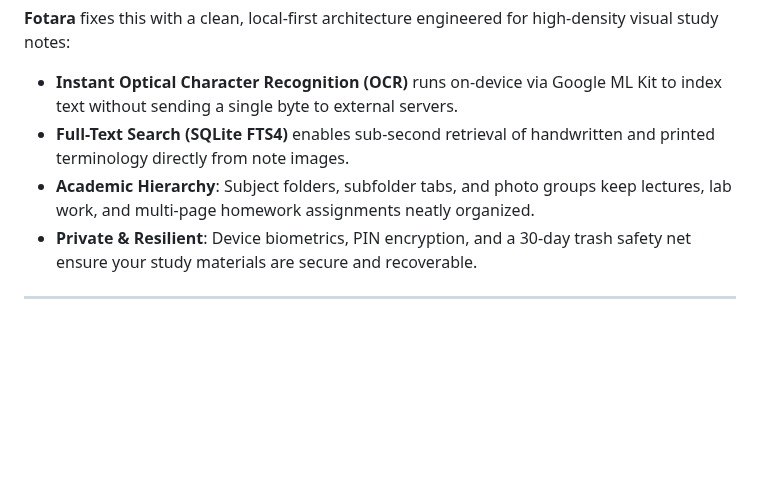
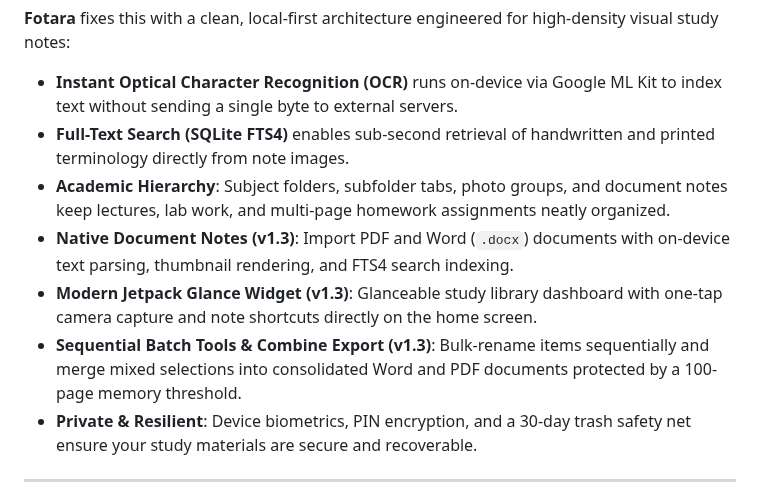
Before and after one commit to Arinaranetwork/Fotara, a Markdown page: README.md, the part around one of its changes. Drawn GitHub-style; blank space fills up the shorter version.

```diff
--- a/README.md
+++ b/README.md
@@ -35,7 +35,10 @@ Traditional gallery applications dump educational photos alongside memes and per
 **Fotara** fixes this with a clean, local-first architecture engineered for high-density visual study notes:
 - **Instant Optical Character Recognition (OCR)** runs on-device via Google ML Kit to index text without sending a single byte to external servers.
 - **Full-Text Search (SQLite FTS4)** enables sub-second retrieval of handwritten and printed terminology directly from note images.
-- **Academic Hierarchy**: Subject folders, subfolder tabs, and photo groups keep lectures, lab work, and multi-page homework assignments neatly organized.
+- **Academic Hierarchy**: Subject folders, subfolder tabs, photo groups, and document notes keep lectures, lab work, and multi-page homework assignments neatly organized.
+- **Native Document Notes (v1.3)**: Import PDF and Word (`.docx`) documents with on-device text parsing, thumbnail rendering, and FTS4 search indexing.
+- **Modern Jetpack Glance Widget (v1.3)**: Glanceable study library dashboard with one-tap camera capture and note shortcuts directly on the home screen.
+- **Sequential Batch Tools & Combine Export (v1.3)**: Bulk-rename items sequentially and merge mixed selections into consolidated Word and PDF documents protected by a 100-page memory threshold.
 - **Private & Resilient**: Device biometrics, PIN encryption, and a 30-day trash safety net ensure your study materials are secure and recoverable.
 
 ---
```
Also changed, not shown: other parts of README.md (+33 -25 lines), Changelog/Changelog_1.2.md (added, +25 -0 lines), Changelog/Changelog_1.3.md (added, +22 -0 lines), Docs/Phase5_GroupExpansionAndLinkIt.md (added, +100 -0 lines), Docs/Phase6_DocumentNotesAndConnectedFeatures.md (added, +112 -0 lines), Docs/Progress.md (+44 -17 lines), Assets/Banners/FotaraBanner_1.2_2026-09-25.jpg (added), Assets/Banners/FotaraBanner_1.3_2026-09-25.jpg (added), Assets/Images/QrisCode.png (added).
